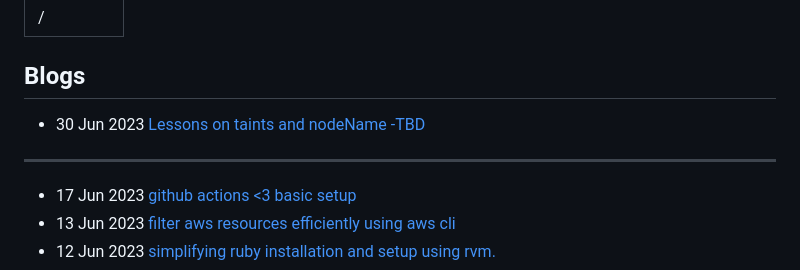
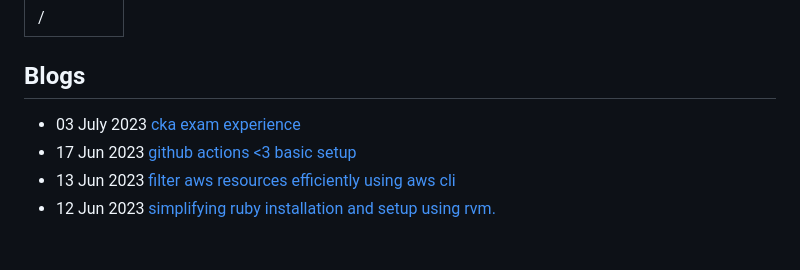
Before and after one commit to panchalhimself/panchalhimself.github.io, a Markdown page: docs/README.md, the part around the change. GitHub-like rendering; blank space fills up the shorter version.

Commit message:
cka exam exp

```diff
--- a/docs/README.md
+++ b/docs/README.md
@@ -3,10 +3,9 @@ permalink: /
 ---
 
 ## **Blogs**
-- 30 Jun 2023 [Lessons on taints and nodeName -TBD](technical/Blogs/lesson-on-taints-and-nodeName-noschedule.md)
 
----
 
+- 03 July 2023 [cka exam experience](technical/Blogs/cka-exam-exp.md)
 - 17 Jun 2023 [github actions <3 basic setup](technical/Blogs/github-actions-is-cool.md)
 - 13 Jun 2023 [filter aws resources efficiently using aws cli](technical/Blogs/filter-aws-resources-efficiently.md)
 - 12 Jun 2023 [simplifying ruby installation and setup using rvm.](technical/Blogs/simplify-ruby-setups.md)
```
Also changed, not shown: 2 other files.
